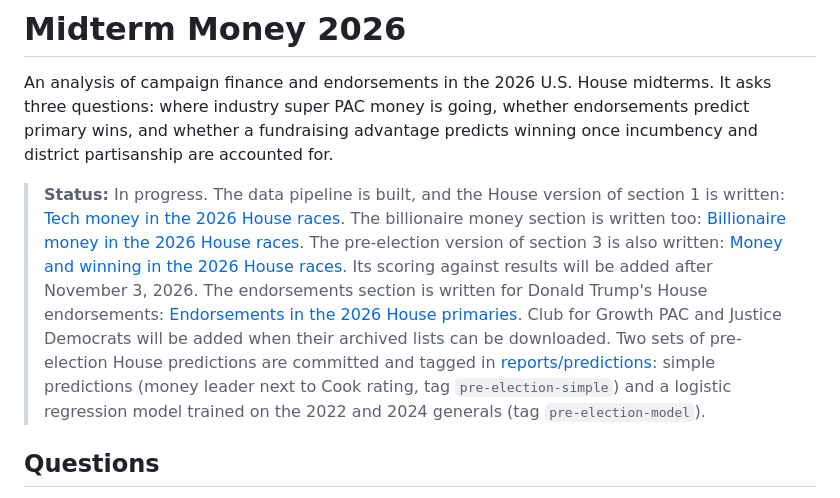
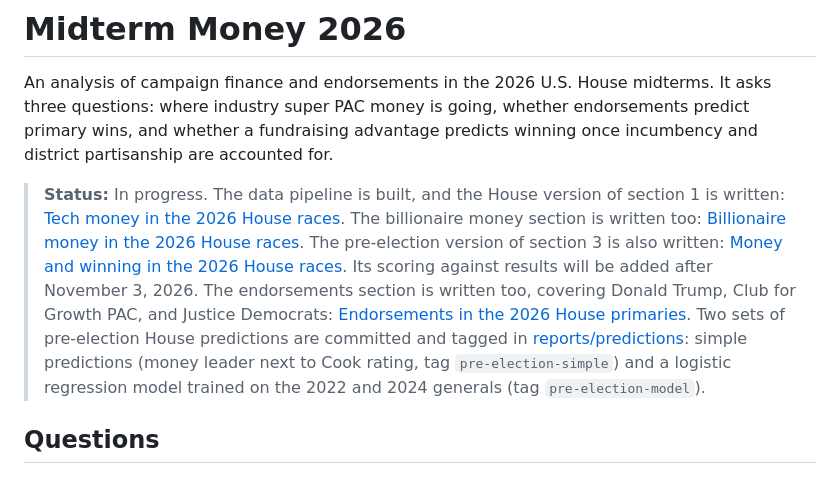
Before and after one commit to msteines0312/midterm-money-2026, a Markdown page: README.md, the part around the change. GitHub-like rendering.

```diff
--- a/README.md
+++ b/README.md
@@ -1,7 +1,7 @@
 # Midterm Money 2026
 An analysis of campaign finance and endorsements in the 2026 U.S. House midterms. It asks three questions: where industry super PAC money is going, whether endorsements predict primary wins, and whether a fundraising advantage predicts winning once incumbency and district partisanship are accounted for.
 
-> **Status:** In progress. The data pipeline is built, and the House version of section 1 is written: [Tech money in the 2026 House races](reports/tech-money.md). The billionaire money section is written too: [Billionaire money in the 2026 House races](reports/billionaire-money.md). The pre-election version of section 3 is also written: [Money and winning in the 2026 House races](reports/money-and-winning.md). Its scoring against results will be added after November 3, 2026. The endorsements section is written for Donald Trump's House endorsements: [Endorsements in the 2026 House primaries](reports/endorsements.md). Club for Growth PAC and Justice Democrats will be added when their archived lists can be downloaded. Two sets of pre-election House predictions are committed and tagged in [reports/predictions](reports/predictions/README.md): simple predictions (money leader next to Cook rating, tag `pre-election-simple`) and a logistic regression model trained on the 2022 and 2024 generals (tag `pre-election-model`).
+> **Status:** In progress. The data pipeline is built, and the House version of section 1 is written: [Tech money in the 2026 House races](reports/tech-money.md). The billionaire money section is written too: [Billionaire money in the 2026 House races](reports/billionaire-money.md). The pre-election version of section 3 is also written: [Money and winning in the 2026 House races](reports/money-and-winning.md). Its scoring against results will be added after November 3, 2026. The endorsements section is written too, covering Donald Trump, Club for Growth PAC, and Justice Democrats: [Endorsements in the 2026 House primaries](reports/endorsements.md). Two sets of pre-election House predictions are committed and tagged in [reports/predictions](reports/predictions/README.md): simple predictions (money leader next to Cook rating, tag `pre-election-simple`) and a logistic regression model trained on the 2022 and 2024 generals (tag `pre-election-model`).
 
 ## Questions
 
```
Also changed, not shown: reports/endorsements.md (+39 -28 lines), tasks/todo.md (+3 -3 lines), reports/figures/endorsements_baseline.png, reports/figures/endorsements_favorites.png, reports/figures/endorsements_win_rates.png, 2 other files.
